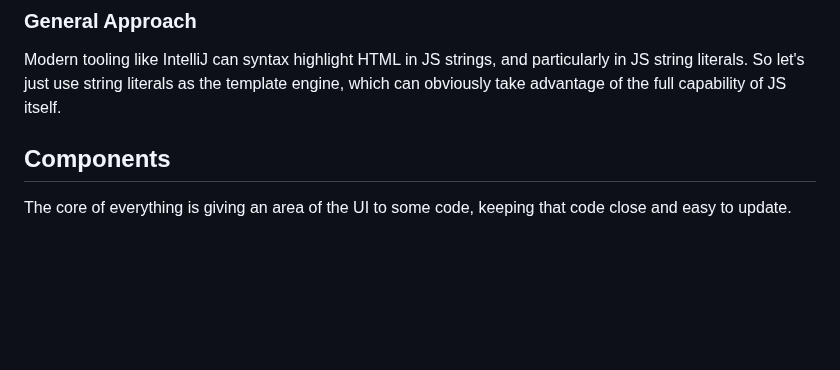
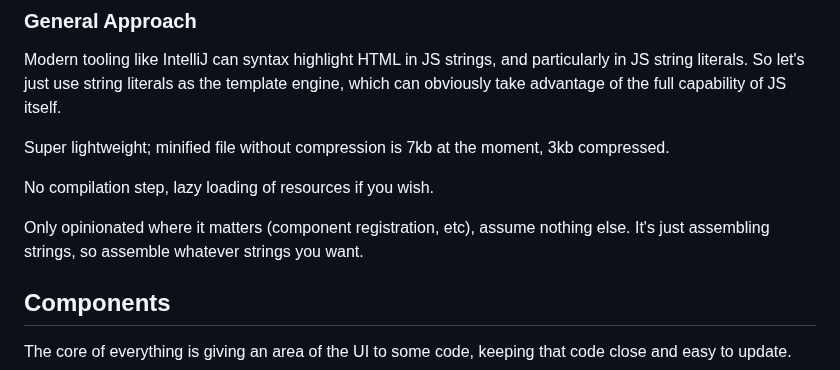
Before and after one commit to acbates/SnappyUX, a Markdown page: README.md, the part around the change. GitHub-like rendering; blank space fills up the shorter version.

Commit message:
tweaking back story

```diff
--- a/README.md
+++ b/README.md
@@ -32,6 +32,14 @@ particularly in JS string literals. So let's just use string literals as
 the template engine, which can obviously take advantage of the full capability
 of JS itself.
 
+Super lightweight; minified file without compression is 7kb at the moment,
+3kb compressed.
+
+No compilation step, lazy loading of resources if you wish.
+
+Only opinionated where it matters (component registration, etc), assume
+nothing else. It's just assembling strings, so assemble whatever strings
+you want.
 
 
 ## Components
```
